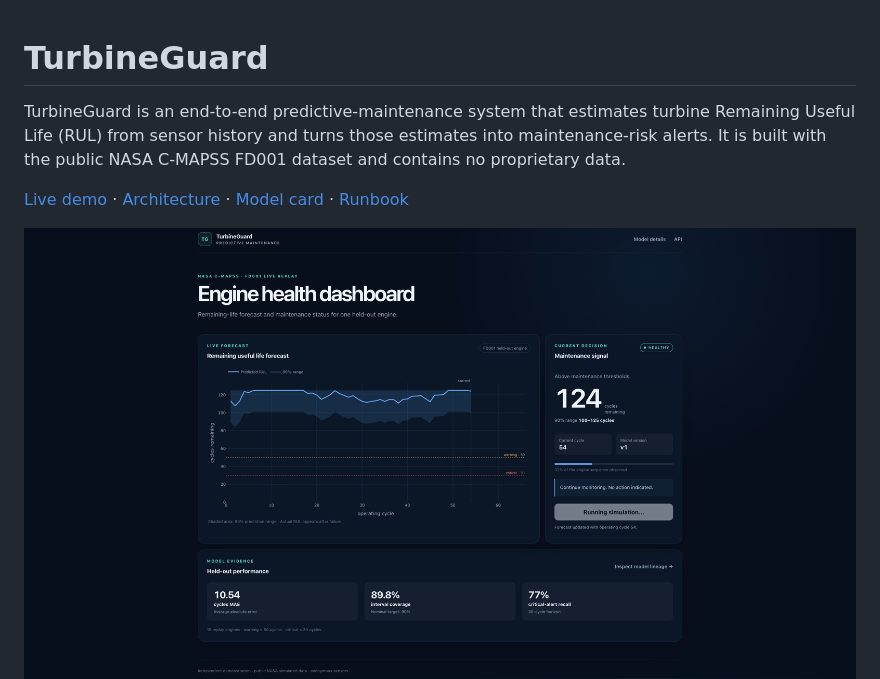
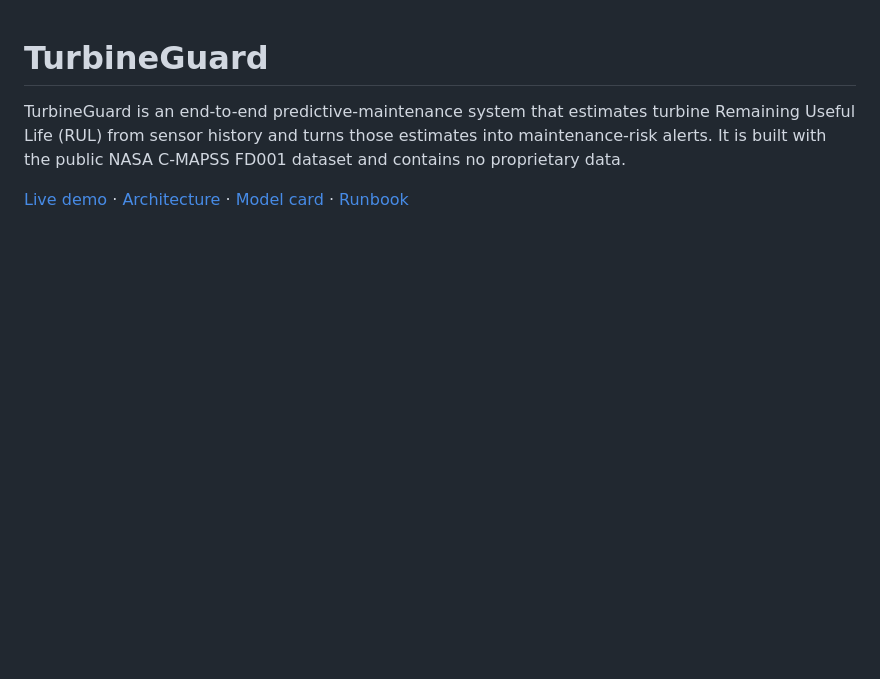
Before and after one commit to MehdiTC/predictive_maintenance, a Markdown page: README.md, the part around the change. Rendered like a GitHub page; blank space fills up the shorter version.

Commit message:
Update README to remove live dashboard image

```diff
--- a/README.md
+++ b/README.md
@@ -10,7 +10,6 @@ with the public NASA C-MAPSS FD001 dataset and contains no proprietary data.
 [Runbook](docs/operations.md)
 
 
-![Live dashboard while the engine replay is running](docs/assets/live-demo.png)
 ![Completed replay with failure, warning lead time, and model evidence](docs/assets/live-demo2.png)
 
 ## What it demonstrates
```
